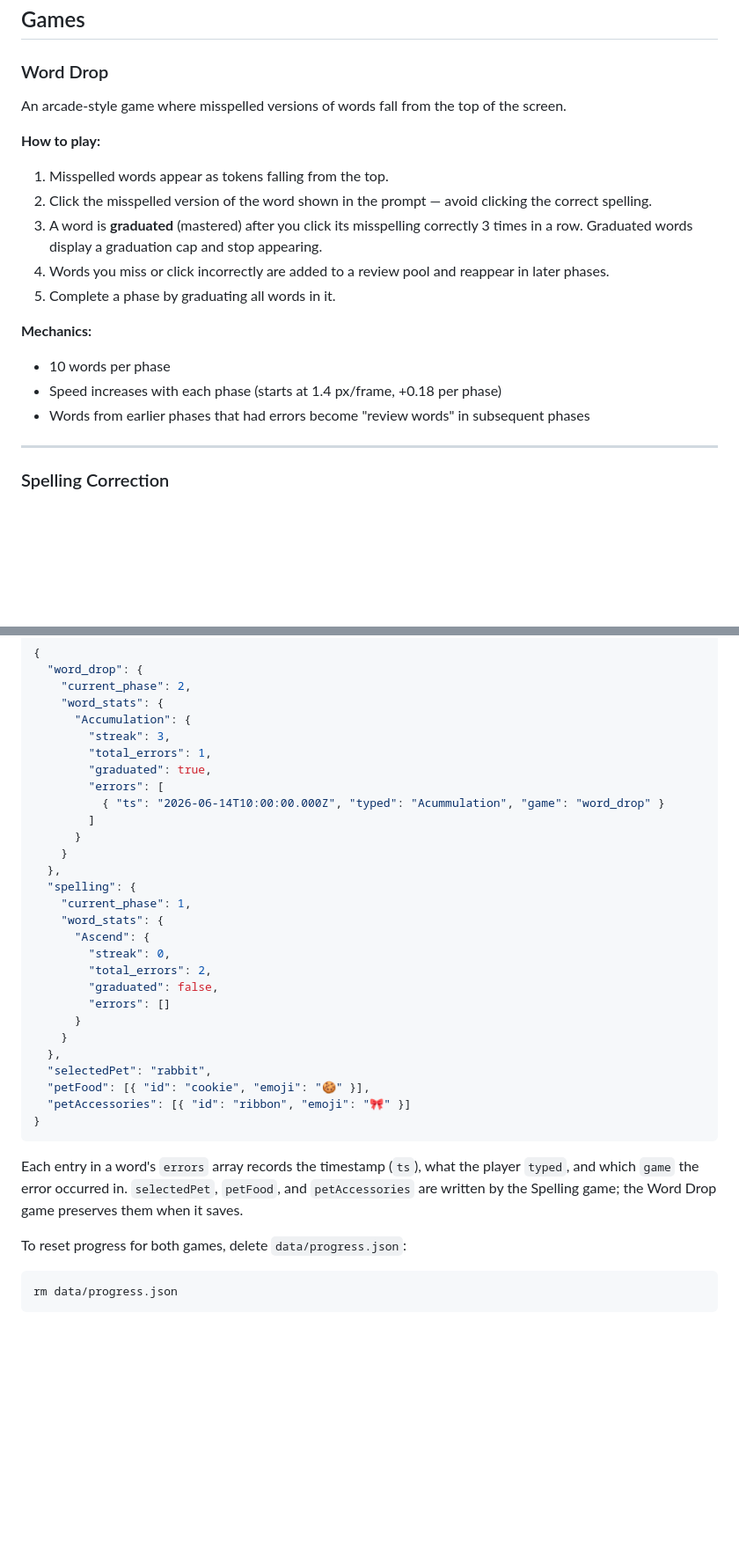
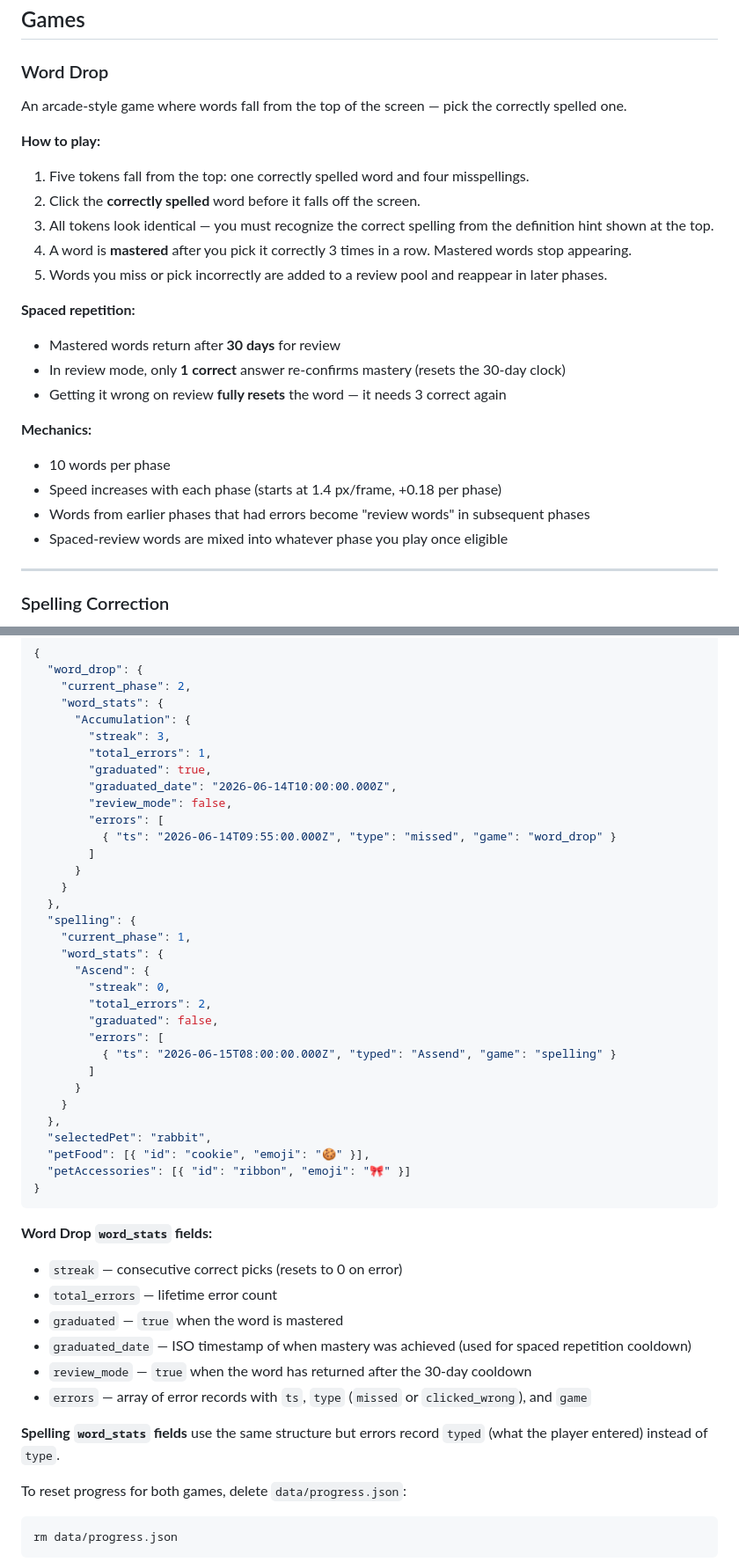
Before and after one commit to nathanielng/vocabulary-builder, a Markdown page: README.md, 2 parts joined by grey strips. Shown at 88% size. Drawn GitHub-style; blank space fills up the shorter version.

Commit message:
Update README for new Word Drop mechanics and spaced repetition

````diff
--- a/README.md
+++ b/README.md
@@ -142,20 +143,26 @@ Open your browser to `http://localhost:8080` — it will redirect to the Word Dr
 
 ### Word Drop
 
-An arcade-style game where misspelled versions of words fall from the top of the screen.
+An arcade-style game where words fall from the top of the screen — pick the correctly spelled one.
 
 **How to play:**
 
-1. Misspelled words appear as tokens falling from the top.
-2. Click the misspelled version of the word shown in the prompt — avoid clicking the correct spelling.
-3. A word is **graduated** (mastered) after you click its misspelling correctly 3 times in a row. Graduated words display a graduation cap and stop appearing.
-4. Words you miss or click incorrectly are added to a review pool and reappear in later phases.
-5. Complete a phase by graduating all words in it.
+1. Five tokens fall from the top: one correctly spelled word and four misspellings.
+2. Click the **correctly spelled** word before it falls off the screen.
+3. All tokens look identical — you must recognize the correct spelling from the definition hint shown at the top.
+4. A word is **mastered** after you pick it correctly 3 times in a row. Mastered words stop appearing.
+5. Words you miss or pick incorrectly are added to a review pool and reappear in later phases.
+
+**Spaced repetition:**
+- Mastered words return after **30 days** for review
+- In review mode, only **1 correct** answer re-confirms mastery (resets the 30-day clock)
+- Getting it wrong on review **fully resets** the word — it needs 3 correct again
 
 **Mechanics:**
 - 10 words per phase
 - Speed increases with each phase (starts at 1.4 px/frame, +0.18 per phase)
 - Words from earlier phases that had errors become "review words" in subsequent phases
+- Spaced-review words are mixed into whatever phase you play once eligible
 
 ---
 
@@ -277,8 +286,10 @@ Progress is stored in `data/progress.json` and updated automatically as you play
         "streak": 3,
         "total_errors": 1,
         "graduated": true,
+        "graduated_date": "2026-06-14T10:00:00.000Z",
+        "review_mode": false,
         "errors": [
-          { "ts": "2026-06-14T10:00:00.000Z", "typed": "Acummulation", "game": "word_drop" }
+          { "ts": "2026-06-14T09:55:00.000Z", "type": "missed", "game": "word_drop" }
         ]
       }
     }
@@ -290,7 +301,9 @@ Progress is stored in `data/progress.json` and updated automatically as you play
         "streak": 0,
         "total_errors": 2,
         "graduated": false,
-        "errors": []
+        "errors": [
+          { "ts": "2026-06-15T08:00:00.000Z", "typed": "Assend", "game": "spelling" }
+        ]
       }
     }
   },
@@ -300,7 +313,15 @@ Progress is stored in `data/progress.json` and updated automatically as you play
 }
 ```
 
-Each entry in a word's `errors` array records the timestamp (`ts`), what the player `typed`, and which `game` the error occurred in. `selectedPet`, `petFood`, and `petAccessories` are written by the Spelling game; the Word Drop game preserves them when it saves.
+**Word Drop `word_stats` fields:**
+- `streak` — consecutive correct picks (resets to 0 on error)
+- `total_errors` — lifetime error count
+- `graduated` — `true` when the word is mastered
+- `graduated_date` — ISO timestamp of when mastery was achieved (used for spaced repetition cooldown)
+- `review_mode` — `true` when the word has returned after the 30-day cooldown
+- `errors` — array of error records with `ts`, `type` (`missed` or `clicked_wrong`), and `game`
+
+**Spelling `word_stats` fields** use the same structure but errors record `typed` (what the player entered) instead of `type`.
 
 To reset progress for both games, delete `data/progress.json`:
 
````
Also changed, not shown: other parts of README.md (+4 -1 lines).
